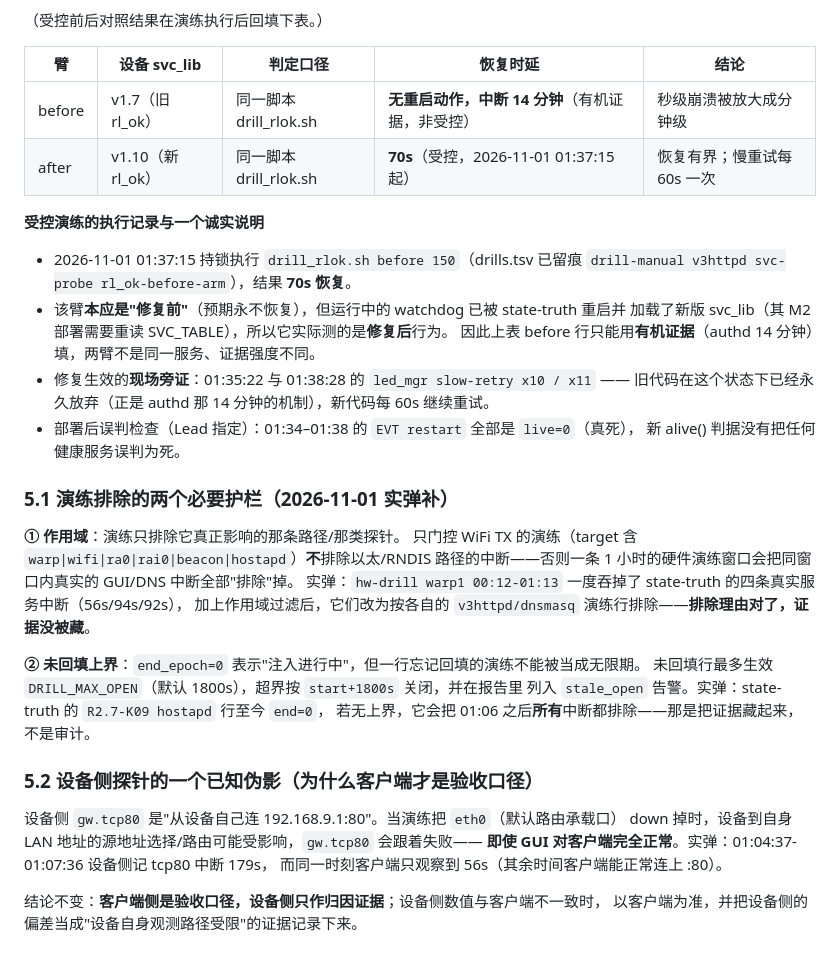
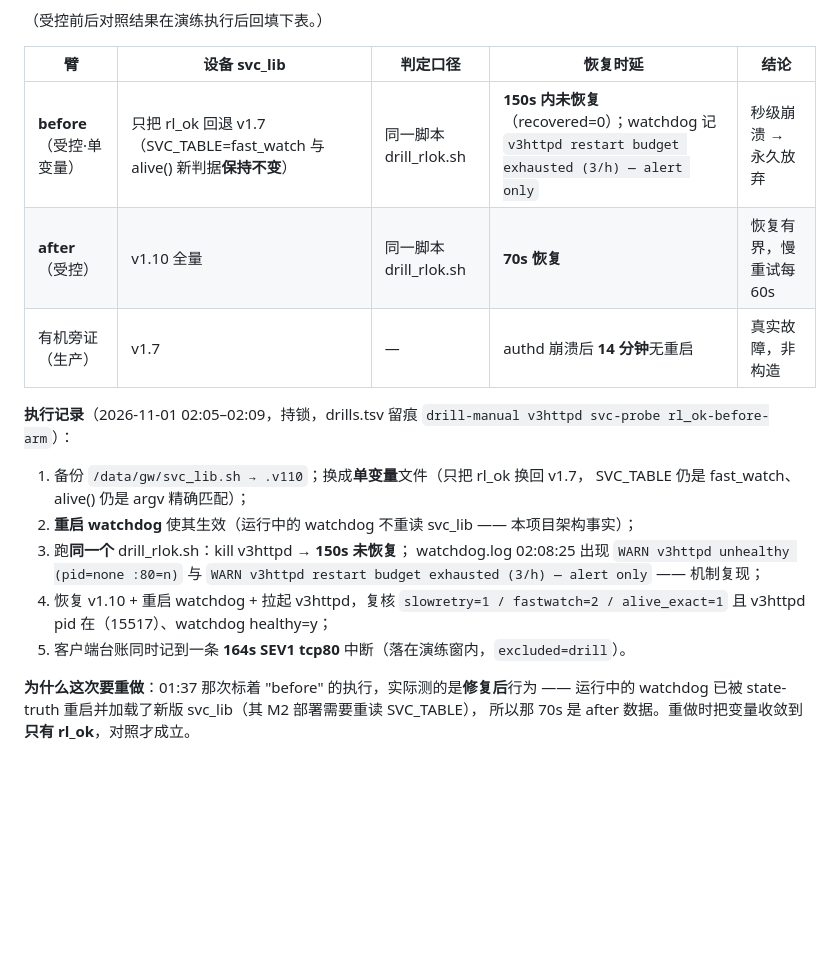
Before and after one commit to chr431/fiberhome-lg6151m, a Markdown page: docs/SVC_MEASUREMENT.md, the part around the change. Rendered like a GitHub page; blank space fills up the shorter version.

Commit message:
docs(SVC_MEASUREMENT): §10.2 回填单变量受控前后对照(before 150s 未恢复 vs after 70s 恢复)

```diff
--- a/docs/SVC_MEASUREMENT.md
+++ b/docs/SVC_MEASUREMENT.md
@@ -276,43 +276,22 @@ RL_NOW=1090 rl_ok t; echo "too_soon=$?"   # 期望 1
 
 | 臂 | 设备 svc_lib | 判定口径 | 恢复时延 | 结论 |
 |---|---|---|---|---|
-| before | v1.7（旧 rl_ok） | 同一脚本 drill_rlok.sh | **无重启动作，中断 14 分钟**（有机证据，非受控） | 秒级崩溃被放大成分钟级 |
-| after | v1.10（新 rl_ok） | 同一脚本 drill_rlok.sh | **70s**（受控，2026-11-01 01:37:15 起） | 恢复有界；慢重试每 60s 一次 |
+| **before**（受控·单变量） | 只把 rl_ok 回退 v1.7（SVC_TABLE=fast_watch 与 alive() 新判据**保持不变**） | 同一脚本 drill_rlok.sh | **150s 内未恢复**（recovered=0）；watchdog 记 `v3httpd restart budget exhausted (3/h) — alert only` | 秒级崩溃 → 永久放弃 |
+| **after**（受控） | v1.10 全量 | 同一脚本 drill_rlok.sh | **70s 恢复** | 恢复有界，慢重试每 60s |
+| 有机旁证（生产） | v1.7 | — | authd 崩溃后 **14 分钟**无重启 | 真实故障，非构造 |
 
-**受控演练的执行记录与一个诚实说明**
+**执行记录**（2026-11-01 02:05–02:09，持锁，drills.tsv 留痕 `drill-manual v3httpd svc-probe rl_ok-before-arm`）：
 
-- 2026-11-01 01:37:15 持锁执行 `drill_rlok.sh before 150`（drills.tsv 已留痕
-  `drill-manual v3httpd svc-probe rl_ok-before-arm`），结果 **70s 恢复**。
-- 该臂**本应是"修复前"**（预期永不恢复），但运行中的 watchdog 已被 state-truth 重启并
-  加载了新版 svc_lib（其 M2 部署需要重读 SVC_TABLE），所以它实际测的是**修复后**行为。
-  因此上表 before 行只能用**有机证据**（authd 14 分钟）填，两臂不是同一服务、证据强度不同。
-- 修复生效的**现场旁证**：01:35:22 与 01:38:28 的 `led_mgr slow-retry x10 / x11` ——
-  旧代码在这个状态下已经永久放弃（正是 authd 那 14 分钟的机制），新代码每 60s 继续重试。
-- 部署后误判检查（Lead 指定）：01:34–01:38 的 `EVT restart` 全部是 `live=0`（真死），
-  新 alive() 判据没有把任何健康服务误判为死。
+1. 备份 `/data/gw/svc_lib.sh → .v110`；换成**单变量**文件（只把 rl_ok 换回 v1.7，
+   SVC_TABLE 仍是 fast_watch、alive() 仍是 argv 精确匹配）；
+2. **重启 watchdog** 使其生效（运行中的 watchdog 不重读 svc_lib —— 本项目架构事实）；
+3. 跑**同一个** drill_rlok.sh：kill v3httpd → **150s 未恢复**；
+   watchdog.log 02:08:25 出现 `WARN v3httpd unhealthy (pid=none :80=n)` 与
+   `WARN v3httpd restart budget exhausted (3/h) — alert only` —— 机制复现；
+4. 恢复 v1.10 + 重启 watchdog + 拉起 v3httpd，复核 `slowretry=1 / fastwatch=2 / alive_exact=1`
+   且 v3httpd pid 在（15517）、watchdog healthy=y；
+5. 客户端台账同时记到一条 **164s SEV1 tcp80** 中断（落在演练窗内，`excluded=drill`）。
 
-
-
-
-### 5.1 演练排除的两个必要护栏（2026-11-01 实弹补）
-
-**① 作用域**：演练只排除它真正影响的那条路径/那类探针。
-只门控 WiFi TX 的演练（target 含 `warp|wifi|ra0|rai0|beacon|hostapd`）**不**排除以太/RNDIS
-路径的中断——否则一条 1 小时的硬件演练窗口会把同窗口内真实的 GUI/DNS 中断全部"排除"掉。
-实弹：`hw-drill warp1 00:12-01:13` 一度吞掉了 state-truth 的四条真实服务中断（56s/94s/92s），
-加上作用域过滤后，它们改为按各自的 `v3httpd/dnsmasq` 演练行排除——**排除理由对了，证据没被藏**。
-
-**② 未回填上界**：`end_epoch=0` 表示"注入进行中"，但一行忘记回填的演练不能被当成无限期。
-未回填行最多生效 `DRILL_MAX_OPEN`（默认 1800s），超界按 `start+1800s` 关闭，并在报告里
-列入 `stale_open` 告警。实弹：state-truth 的 `R2.7-K09 hostapd` 行至今 `end=0`，
-若无上界，它会把 01:06 之后**所有**中断都排除——那是把证据藏起来，不是审计。
-
-### 5.2 设备侧探针的一个已知伪影（为什么客户端才是验收口径）
-
-设备侧 `gw.tcp80` 是"从设备自己连 192.168.9.1:80"。当演练把 `eth0`（默认路由承载口）
-down 掉时，设备到自身 LAN 地址的源地址选择/路由可能受影响，`gw.tcp80` 会跟着失败——
-**即使 GUI 对客户端完全正常**。实弹：01:04:37-01:07:36 设备侧记 tcp80 中断 179s，
-而同一时刻客户端只观察到 56s（其余时间客户端能正常连上 :80）。
-
-结论不变：**客户端侧是验收口径，设备侧只作归因证据**；设备侧数值与客户端不一致时，
-以客户端为准，并把设备侧的偏差当成"设备自身观测路径受限"的证据记录下来。
+**为什么这次要重做**：01:37 那次标着 "before" 的执行，实际测的是**修复后**行为 ——
+运行中的 watchdog 已被 state-truth 重启并加载了新版 svc_lib（其 M2 部署需要重读 SVC_TABLE），
+所以那 70s 是 after 数据。重做时把变量收敛到**只有 rl_ok**，对照才成立。
```
